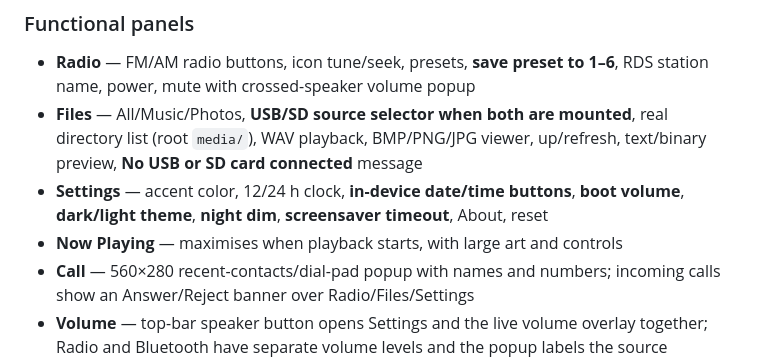
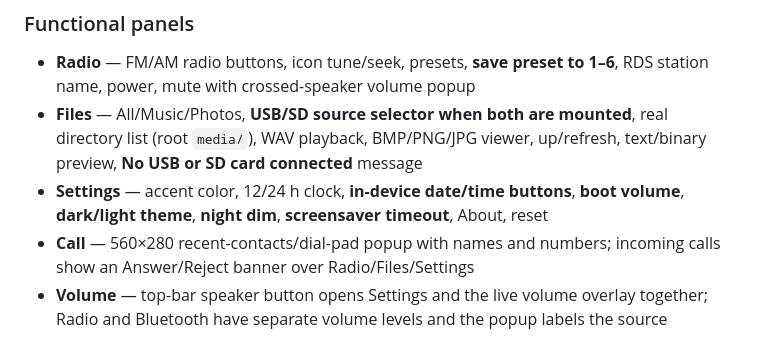
Before and after one commit to leksarodic/zdc, a Markdown page: emulator/README.md, the part around the change. GitHub-like rendering.

Commit message:
ui: remove full Now Playing player, keep the home Music card

```diff
--- a/emulator/README.md
+++ b/emulator/README.md
@@ -43,7 +43,6 @@ Test keys in the native emulator:
 * **Radio** — FM/AM radio buttons, icon tune/seek, presets, **save preset to 1–6**, RDS station name, power, mute with crossed-speaker volume popup
 * **Files** — All/Music/Photos, **USB/SD source selector when both are mounted**, real directory list (root `media/`), WAV playback, BMP/PNG/JPG viewer, up/refresh, text/binary preview, **No USB or SD card connected** message
 * **Settings** — accent color, 12/24 h clock, **in-device date/time buttons**, **boot volume**, **dark/light theme**, **night dim**, **screensaver timeout**, About, reset
-* **Now Playing** — maximises when playback starts, with large art and controls
 * **Call** — 560×280 recent-contacts/dial-pad popup with names and numbers; incoming calls show an Answer/Reject banner over Radio/Files/Settings
 * **Volume** — top-bar speaker button opens Settings and the live volume overlay together; Radio and Bluetooth have separate volume levels and the popup labels the source
 
```
Also changed, not shown: README.md (+3 -3 lines), docs/RELEASES.md (+3 -3 lines), docs/screenshots/light-settings.png, docs/screenshots/playing.png, docs/screenshots/settings-reset.png, docs/screenshots/settings.png, 4 other files.
